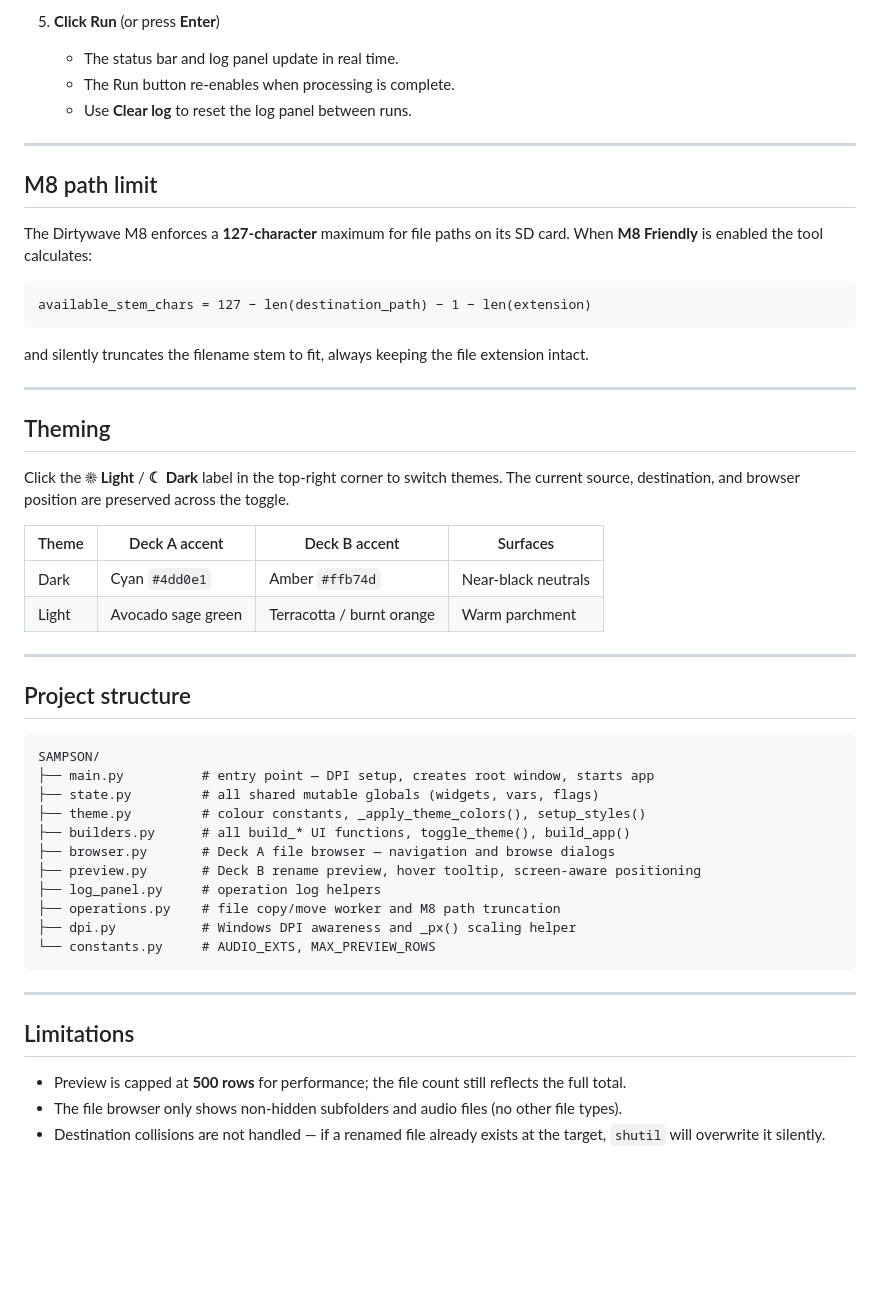
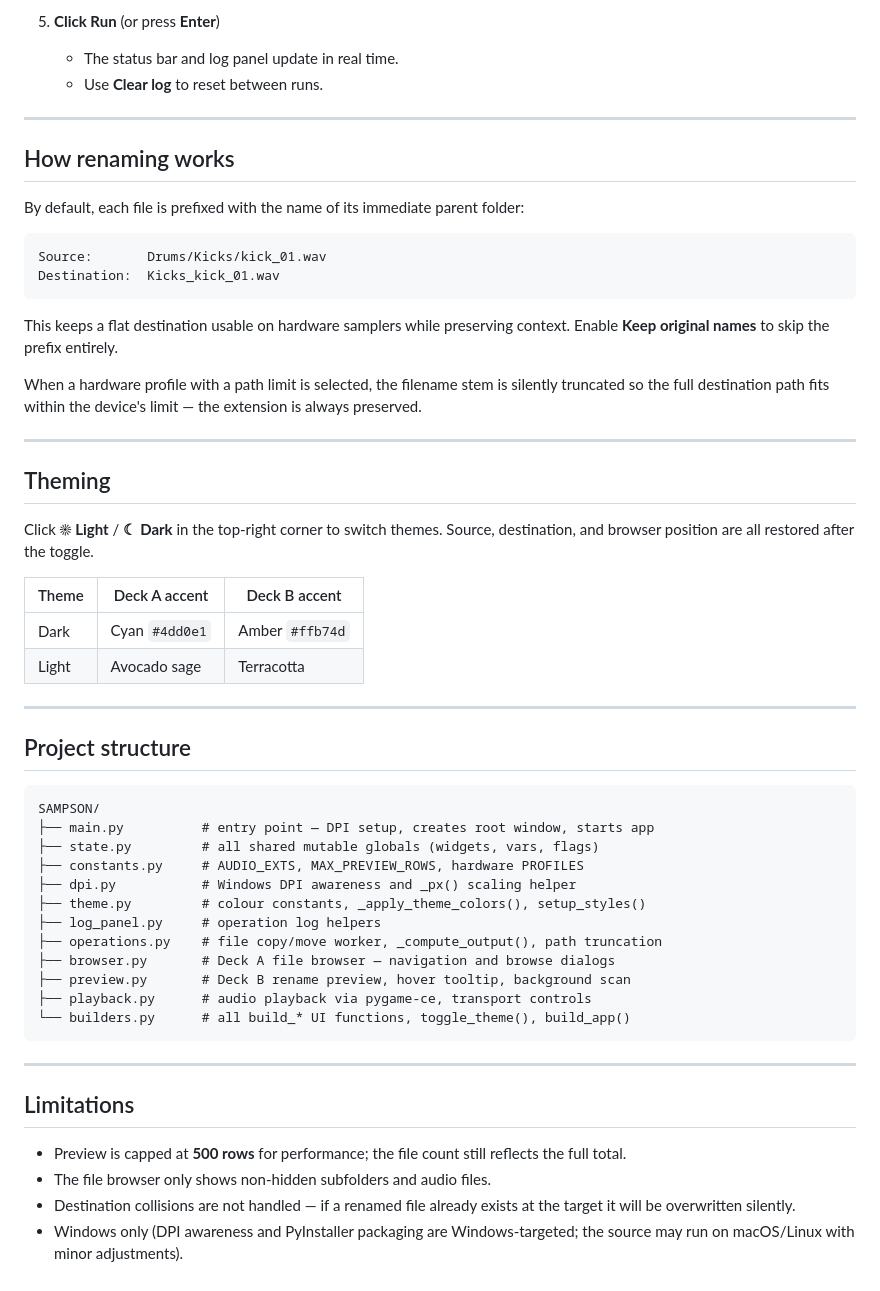
Before and after one commit to irpina/Sampson-Sample-Manager, a Markdown page: README.md, the part around one of its changes. Drawn GitHub-style; blank space fills up the shorter version.

````diff
--- a/README.md
+++ b/README.md
@@ -80,31 +76,33 @@ On Windows you can also double-click `main.py` if `.py` is associated with Pytho
 
 5. **Click Run** (or press **Enter**)
    - The status bar and log panel update in real time.
-   - The Run button re-enables when processing is complete.
-   - Use **Clear log** to reset the log panel between runs.
+   - Use **Clear log** to reset between runs.
 
 ---
 
-## M8 path limit
+## How renaming works
 
-The Dirtywave M8 enforces a **127-character** maximum for file paths on its SD card. When **M8 Friendly** is enabled the tool calculates:
+By default, each file is prefixed with the name of its immediate parent folder:
 
 ```
-available_stem_chars = 127 − len(destination_path) − 1 − len(extension)
+Source:       Drums/Kicks/kick_01.wav
+Destination:  Kicks_kick_01.wav
 ```
 
-and silently truncates the filename stem to fit, always keeping the file extension intact.
+This keeps a flat destination usable on hardware samplers while preserving context. Enable **Keep original names** to skip the prefix entirely.
+
+When a hardware profile with a path limit is selected, the filename stem is silently truncated so the full destination path fits within the device's limit — the extension is always preserved.
 
 ---
 
 ## Theming
 
-Click the **☀ Light** / **☾ Dark** label in the top-right corner to switch themes. The current source, destination, and browser position are preserved across the toggle.
+Click **☀ Light** / **☾ Dark** in the top-right corner to switch themes. Source, destination, and browser position are all restored after the toggle.
 
-| Theme | Deck A accent | Deck B accent | Surfaces |
-|-------|--------------|--------------|---------|
-| Dark  | Cyan `#4dd0e1` | Amber `#ffb74d` | Near-black neutrals |
-| Light | Avocado sage green | Terracotta / burnt orange | Warm parchment |
+| Theme | Deck A accent | Deck B accent |
+|-------|--------------|--------------|
+| Dark  | Cyan `#4dd0e1` | Amber `#ffb74d` |
+| Light | Avocado sage | Terracotta |
 
 ---
 
@@ -114,14 +112,15 @@ Click the **☀ Light** / **☾ Dark** label in the top-right corner to switch t
 SAMPSON/
 ├── main.py          # entry point — DPI setup, creates root window, starts app
 ├── state.py         # all shared mutable globals (widgets, vars, flags)
+├── constants.py     # AUDIO_EXTS, MAX_PREVIEW_ROWS, hardware PROFILES
+├── dpi.py           # Windows DPI awareness and _px() scaling helper
 ├── theme.py         # colour constants, _apply_theme_colors(), setup_styles()
-├── builders.py      # all build_* UI functions, toggle_theme(), build_app()
+├── log_panel.py     # operation log helpers
+├── operations.py    # file copy/move worker, _compute_output(), path truncation
 ├── browser.py       # Deck A file browser — navigation and browse dialogs
-├── preview.py       # Deck B rename preview, hover tooltip, screen-aware positioning
-├── log_panel.py     # operation log helpers
-├── operations.py    # file copy/move worker and M8 path truncation
-├── dpi.py           # Windows DPI awareness and _px() scaling helper
-└── constants.py     # AUDIO_EXTS, MAX_PREVIEW_ROWS
+├── preview.py       # Deck B rename preview, hover tooltip, background scan
+├── playback.py      # audio playback via pygame-ce, transport controls
+└── builders.py      # all build_* UI functions, toggle_theme(), build_app()
 ```
 
 ---
@@ -129,5 +128,6 @@ SAMPSON/
 ## Limitations
 
 - Preview is capped at **500 rows** for performance; the file count still reflects the full total.
-- The file browser only shows non-hidden subfolders and audio files (no other file types).
-- Destination collisions are not handled — if a renamed file already exists at the target, `shutil` will overwrite it silently.
+- The file browser only shows non-hidden subfolders and audio files.
+- Destination collisions are not handled — if a renamed file already exists at the target it will be overwritten silently.
+- Windows only (DPI awareness and PyInstaller packaging are Windows-targeted; the source may run on macOS/Linux with minor adjustments).
````
Also changed, not shown: other parts of README.md (+34 -38 lines).
